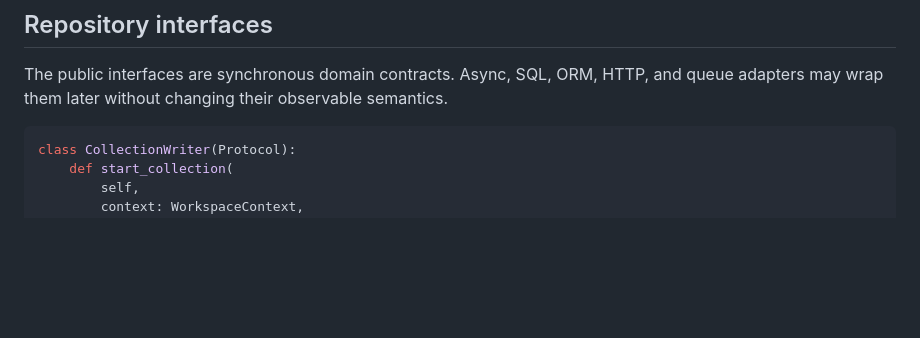
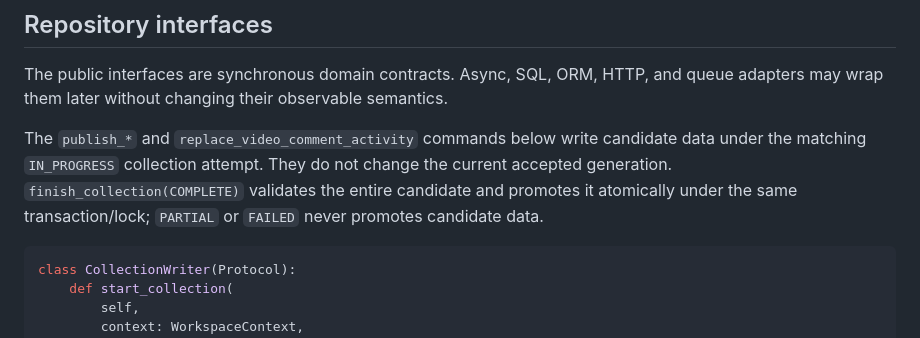
Before and after one commit to TroroOrosi/youtube-network-analysis, a Markdown page: SPEC-channel-data.md, the part around the change. Rendered like a GitHub page; blank space fills up the shorter version.

````diff
--- a/SPEC-channel-data.md
+++ b/SPEC-channel-data.md
@@ -260,6 +260,12 @@ and opaque correlation data only; it does not return foreign resource details.
 The public interfaces are synchronous domain contracts. Async, SQL, ORM, HTTP,
 and queue adapters may wrap them later without changing their observable
 semantics.
+
+The `publish_*` and `replace_video_comment_activity` commands below write
+candidate data under the matching `IN_PROGRESS` collection attempt. They do
+not change the current accepted generation. `finish_collection(COMPLETE)`
+validates the entire candidate and promotes it atomically under the same
+transaction/lock; `PARTIAL` or `FAILED` never promotes candidate data.
 
 ```python
 class CollectionWriter(Protocol):
````
Also changed, not shown: tasks/plan.md (+1 -1 lines), tasks/todo.md (+1 -1 lines).
